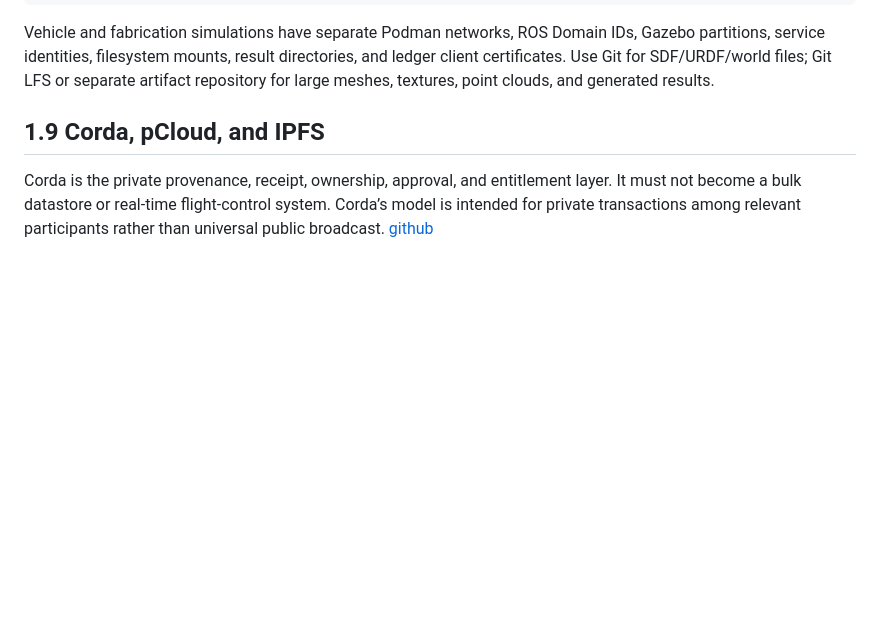
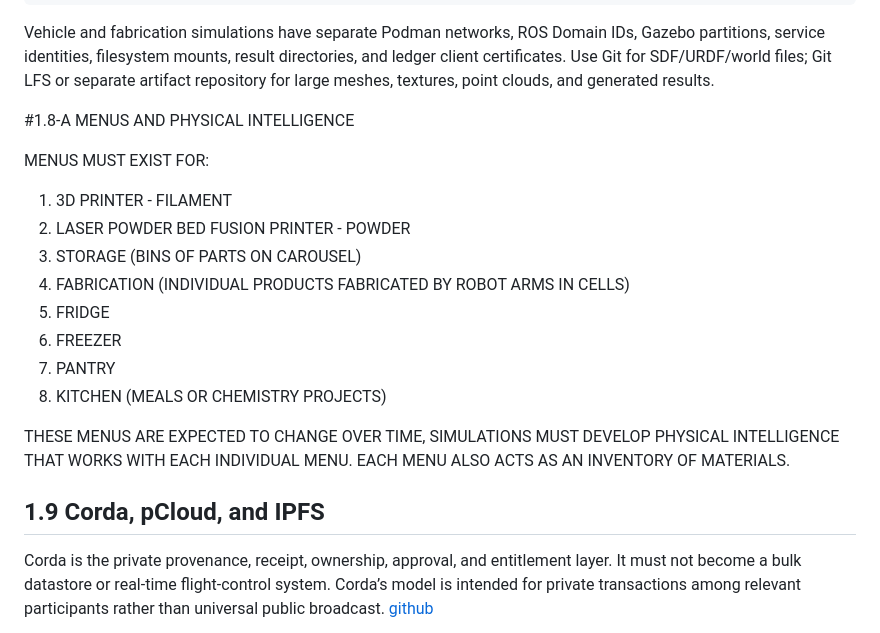
Before and after one commit to 300x3/ALWAYSON, a Markdown page: README.md, the part around the change. GitHub-like rendering; blank space fills up the shorter version.

```diff
--- a/README.md
+++ b/README.md
@@ -712,6 +712,21 @@ IDs, Gazebo partitions, service identities, filesystem mounts, result
 directories, and ledger client certificates. Use Git for SDF/URDF/world files;
 Git LFS or separate artifact repository for large meshes, textures, point
 clouds, and generated results.
+
+#1.8-A
+MENUS AND PHYSICAL INTELLIGENCE
+
+MENUS MUST EXIST FOR:
+1. 3D PRINTER - FILAMENT
+2. LASER POWDER BED FUSION PRINTER - POWDER
+3. STORAGE (BINS OF PARTS ON CAROUSEL)
+4. FABRICATION (INDIVIDUAL PRODUCTS FABRICATED BY ROBOT ARMS IN CELLS)
+5. FRIDGE
+6. FREEZER
+7. PANTRY
+8. KITCHEN (MEALS OR CHEMISTRY PROJECTS)
+
+THESE MENUS ARE EXPECTED TO CHANGE OVER TIME, SIMULATIONS MUST DEVELOP PHYSICAL INTELLIGENCE THAT WORKS WITH EACH INDIVIDUAL MENU. EACH MENU ALSO ACTS AS AN INVENTORY OF MATERIALS.
 
 ## 1.9 Corda, pCloud, and IPFS
 
```
